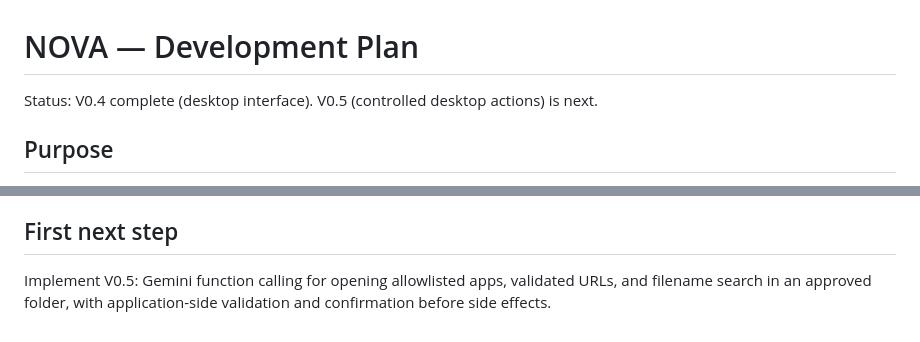
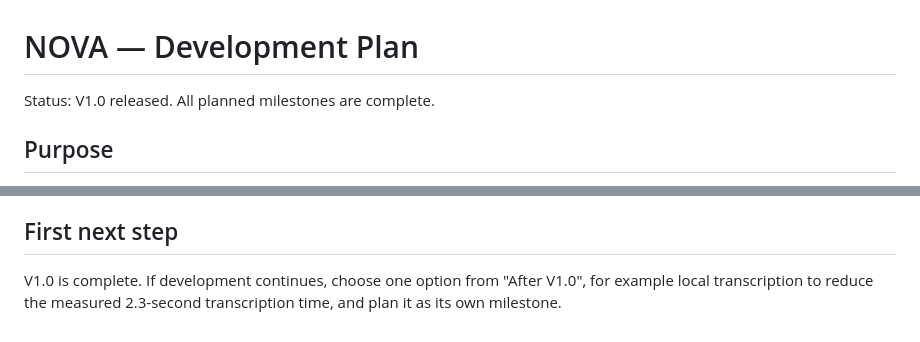
Before and after one commit to mesubash/nova, a Markdown page: docs/PLAN.md, 2 parts joined by grey strips. Drawn GitHub-style.

```diff
--- a/docs/PLAN.md
+++ b/docs/PLAN.md
@@ -1,6 +1,6 @@
 # NOVA — Development Plan
 
-Status: V0.4 complete (desktop interface). V0.5 (controlled desktop actions) is next.
+Status: V1.0 released. All planned milestones are complete.
 
 ## Purpose
 
@@ -150,4 +150,4 @@ Reminders require a separate decision about scheduling, persistence, notificatio
 
 ## First next step
 
-Implement V0.5: Gemini function calling for opening allowlisted apps, validated URLs, and filename search in an approved folder, with application-side validation and confirmation before side effects.
+V1.0 is complete. If development continues, choose one option from "After V1.0", for example local transcription to reduce the measured 2.3-second transcription time, and plan it as its own milestone.
```
Also changed, not shown: other parts of docs/PLAN.md (+1 -1 lines), README.md (+27 -1 lines), docs/decisions.md (+12 -0 lines), docs/images/nova-window.png (added), 1 other file.
